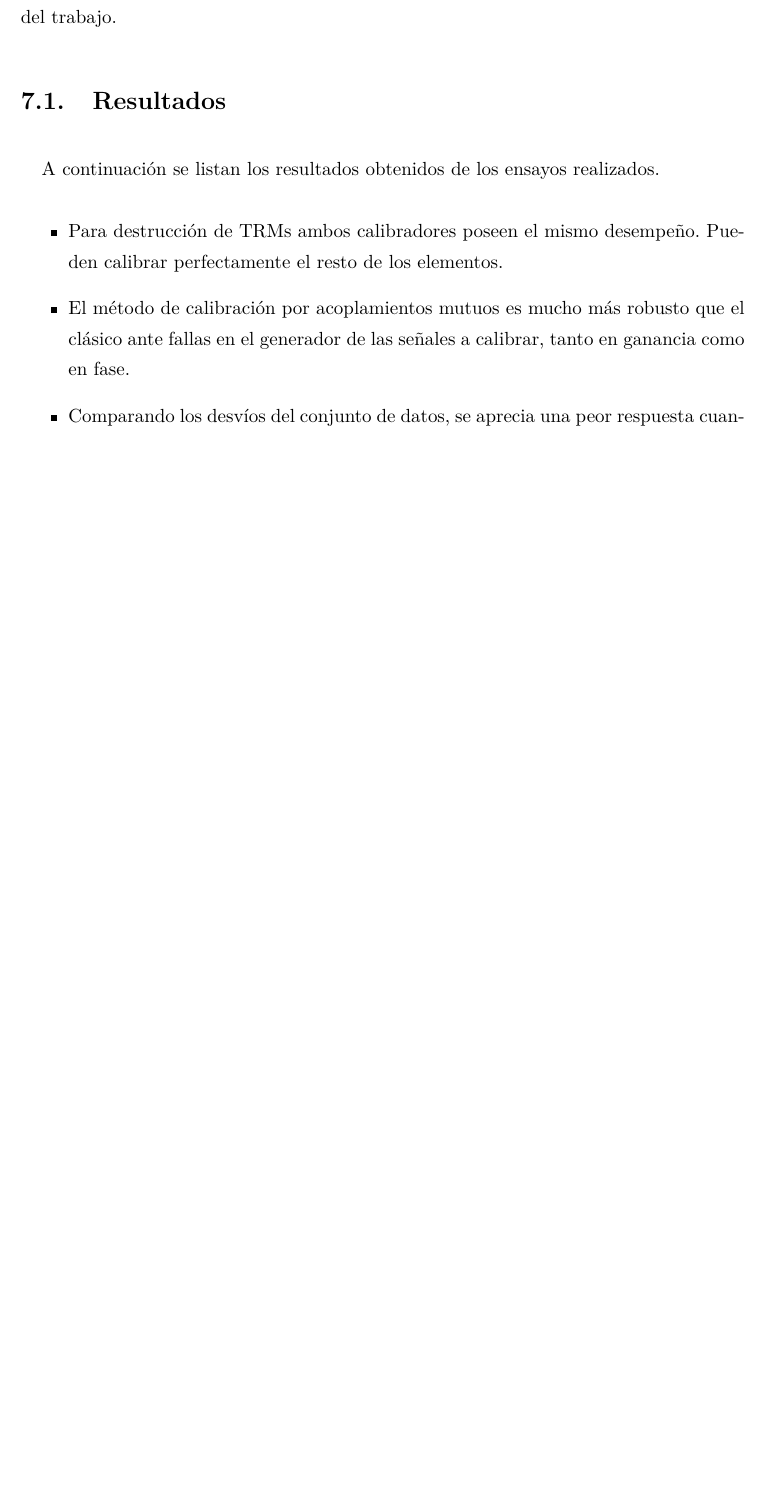
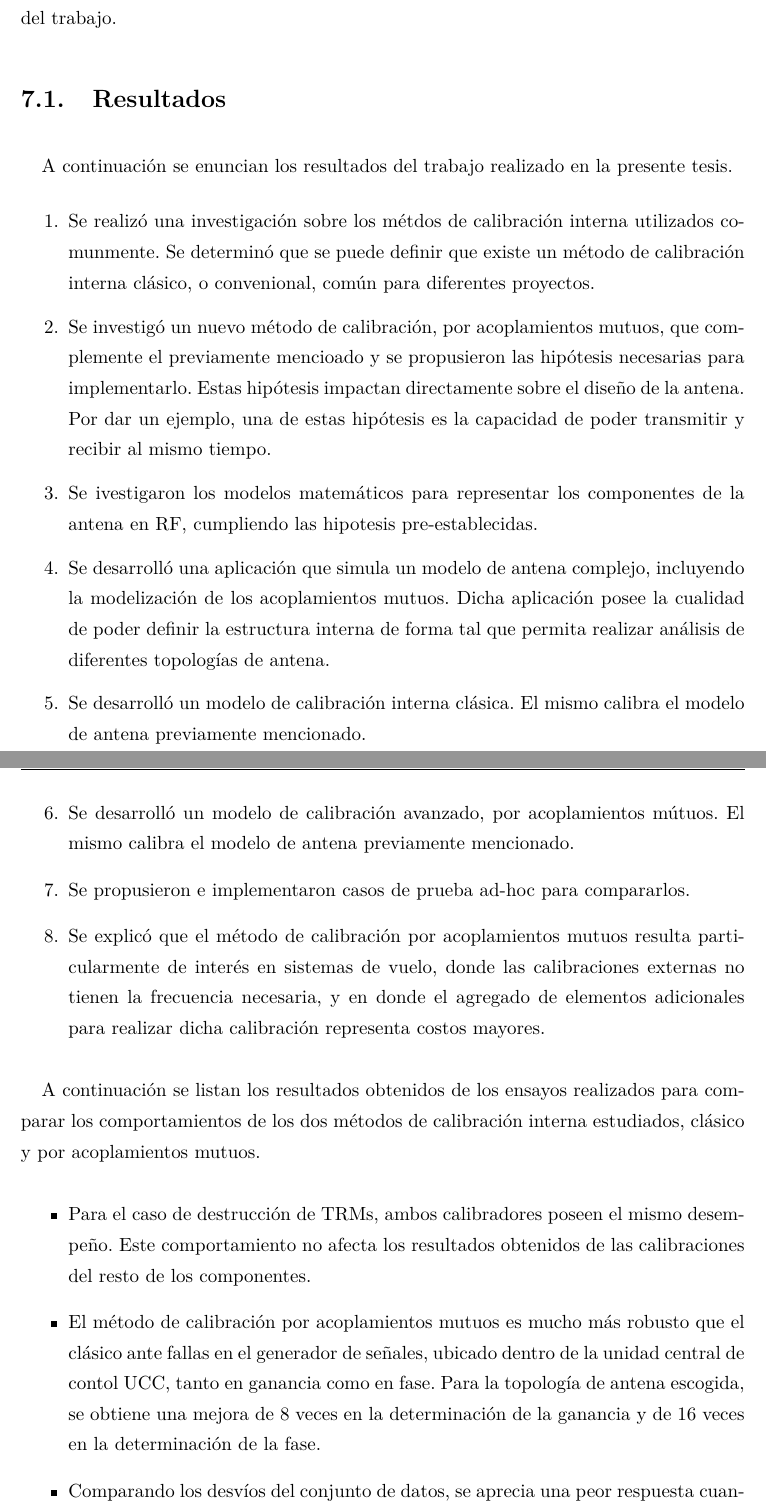
Before and after one commit to franciscoSoler/Polarimetric-Antenna-Calibrator, a LaTeX thesis (written/thesis/main.tex, which reads written/thesis/capitulos/capitulo07.tex): part of page 162 of 182 before the commit and two parts of pages 163 and 164 of 184 after it, the two joined at a grey line, cut so that both start at the same text, the shorter picture padded with empty space. Compiled offline with pdfLaTeX.

Commit message:
corrected chapter 7

```diff
--- a/written/thesis/capitulos/capitulo07.tex
+++ b/written/thesis/capitulos/capitulo07.tex
@@ -5,12 +5,35 @@ conclusiones y se propone las diferentes lineas de ampliación del trabajo.
 
 \section{Resultados}
 
-A continuación se listan los resultados obtenidos de los ensayos realizados.
+A continuación se enuncian los resultados del trabajo realizado en la presente tesis.
+\begin{enumerate}
+	\item Se realizó una investigación sobre los métdos de calibración interna utilizados comunmente. Se determinó que se puede
+		definir que existe un método de calibración interna clásico, o convenional, común para diferentes proyectos.
+	\item Se investigó un nuevo método de calibración, por acoplamientos mutuos, que complemente el previamente mencioado y se
+		propusieron las hipótesis necesarias para implementarlo. Estas hipótesis impactan directamente sobre el diseño de la
+		antena. Por dar un ejemplo, una de estas hipótesis es la capacidad de poder transmitir y recibir al mismo tiempo.
+	\item Se ivestigaron los modelos matemáticos para representar los componentes de la antena en RF, cumpliendo las hipotesis
+		pre-establecidas.
+	\item Se desarrolló una aplicación que simula un modelo de antena complejo, incluyendo la modelización de los acoplamientos
+		mutuos. Dicha aplicación posee la cualidad de poder definir la estructura interna de forma tal que permita realizar
+		análisis de diferentes topologías de antena.
+	\item Se desarrolló un modelo de calibración interna clásica. El mismo calibra el modelo de antena previamente mencionado.
+	\item Se desarrolló un modelo de calibración avanzado, por acoplamientos mútuos. El mismo calibra el modelo de antena
+		previamente mencionado.
+	\item Se propusieron e implementaron casos de prueba ad-hoc para compararlos.
+	\item Se explicó que el método de calibración por acoplamientos mutuos resulta particularmente de interés en sistemas de
+		vuelo, donde las calibraciones externas no tienen la frecuencia necesaria, y en donde el agregado de elementos
+	adicionales para realizar dicha calibración representa costos mayores.
+\end{enumerate}
+
+A continuación se listan los resultados obtenidos de los ensayos realizados para comparar los comportamientos de los dos métodos
+de calibración interna estudiados, clásico y por acoplamientos mutuos.
 \begin{itemize}
-	\item Para destrucción de TRMs ambos calibradores poseen el mismo desempeño. Pueden calibrar perfectamente el resto de los
-		elementos.
-	\item El método de calibración por acoplamientos mutuos es mucho más robusto que el clásico ante fallas en el generador
-		de las señales a calibrar, tanto en ganancia como en fase.
+	\item Para el caso de destrucción de TRMs, ambos calibradores poseen el mismo desempeño. Este comportamiento no afecta los
+		resultados obtenidos de las calibraciones del resto de los componentes.
+
+	\item El método de calibración por acoplamientos mutuos es mucho más robusto que el clásico ante fallas en el generador de
+		señales, ubicado dentro de la unidad central de contol UCC, tanto en ganancia como en fase. Para la topología de antena
+		escogida, se obtiene una mejora de 8 veces en la determinación de la ganancia y de 16 veces en la determinación de la
+		fase.
 	\item Comparando los desvíos del conjunto de datos, se aprecia una peor respuesta cuando se realizan apuntamientos
-		en dirección horizontal, esto es, en la dirección donde se encuentra la mayor cantidad de elementos radiantes.
-	\item Por no abarcar todo el sistema de transmisión/recepción de la antena, el método de calibración clásico no solo no
@@ -25,0 +44 @@ A continuación se listan los resultados obtenidos de los ensayos realizados.
+	\item Por no abarcar la totalidad del sistema de transmisión/recepción de la antena, el método de calibración interna clásico
```
Also changed, not shown: written/thesis/capitulos/capitulo05.tex (+6 -1 lines), written/thesis/capitulos/capitulo06.tex (+2 -0 lines), written/thesis/capitulos/capitulo07.tex (31 more changed lines).
